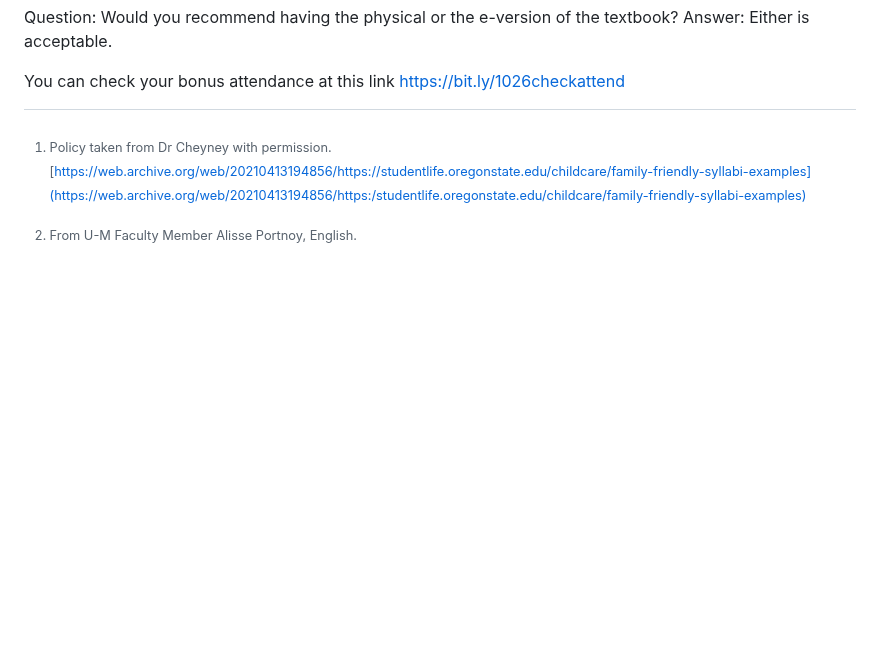
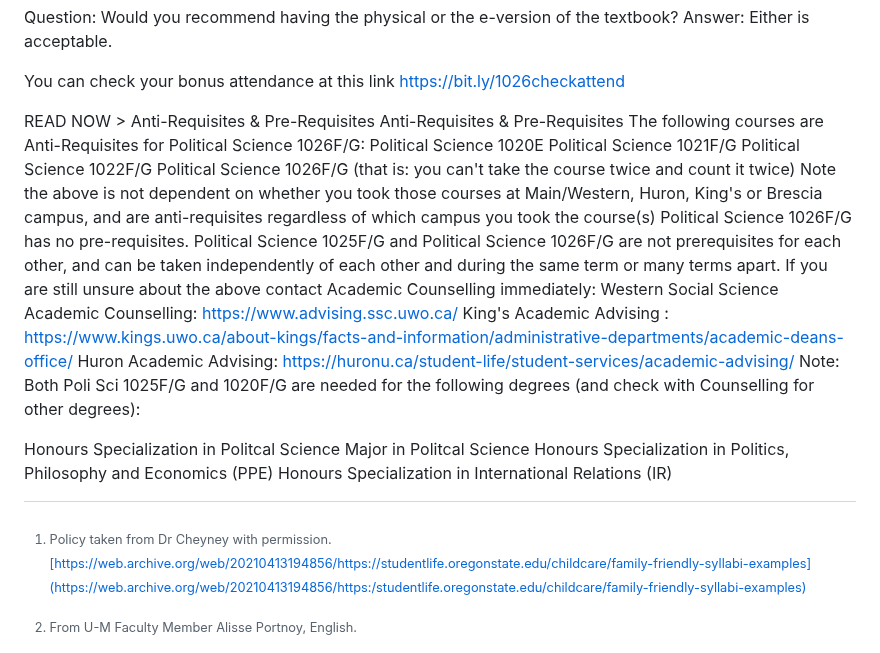
Before and after one commit to dbousfie/1026bot, a Markdown page: syllabus.md, the part around the change. Drawn GitHub-style; blank space fills up the shorter version.

```diff
--- a/syllabus.md
+++ b/syllabus.md
@@ -1409,3 +1409,25 @@ Question: Would you recommend having the physical or the e-version of the textbo
 Answer: Either is acceptable.
 
 You can check your bonus attendance at this link https://bit.ly/1026checkattend
+
+
+READ NOW > Anti-Requisites & Pre-Requisites
+Anti-Requisites & Pre-Requisites
+The following courses are Anti-Requisites for Political Science 1026F/G:
+Political Science 1020E
+Political Science 1021F/G
+Political Science 1022F/G
+Political Science 1026F/G (that is: you can't take the course twice and count it twice)
+Note the above is not dependent on whether you took those courses at Main/Western, Huron, King's or Brescia campus, and are anti-requisites regardless of which campus you took the course(s)
+Political Science 1026F/G has no pre-requisites.
+Political Science 1025F/G and Political Science 1026F/G are not prerequisites for each other, and can be taken independently of each other and during the same term or many terms apart.
+If you are still unsure about the above contact Academic Counselling immediately:
+Western Social Science Academic Counselling: https://www.advising.ssc.uwo.ca/
+King's Academic Advising : https://www.kings.uwo.ca/about-kings/facts-and-information/administrative-departments/academic-deans-office/
+Huron Academic Advising: https://huronu.ca/student-life/student-services/academic-advising/
+Note: Both Poli Sci 1025F/G and 1020F/G are needed for the following degrees (and check with Counselling for other degrees):
+
+Honours Specialization in Politcal Science
+Major in Politcal Science
+Honours Specialization in Politics, Philosophy and Economics (PPE)
+Honours Specialization in International Relations (IR)
```
